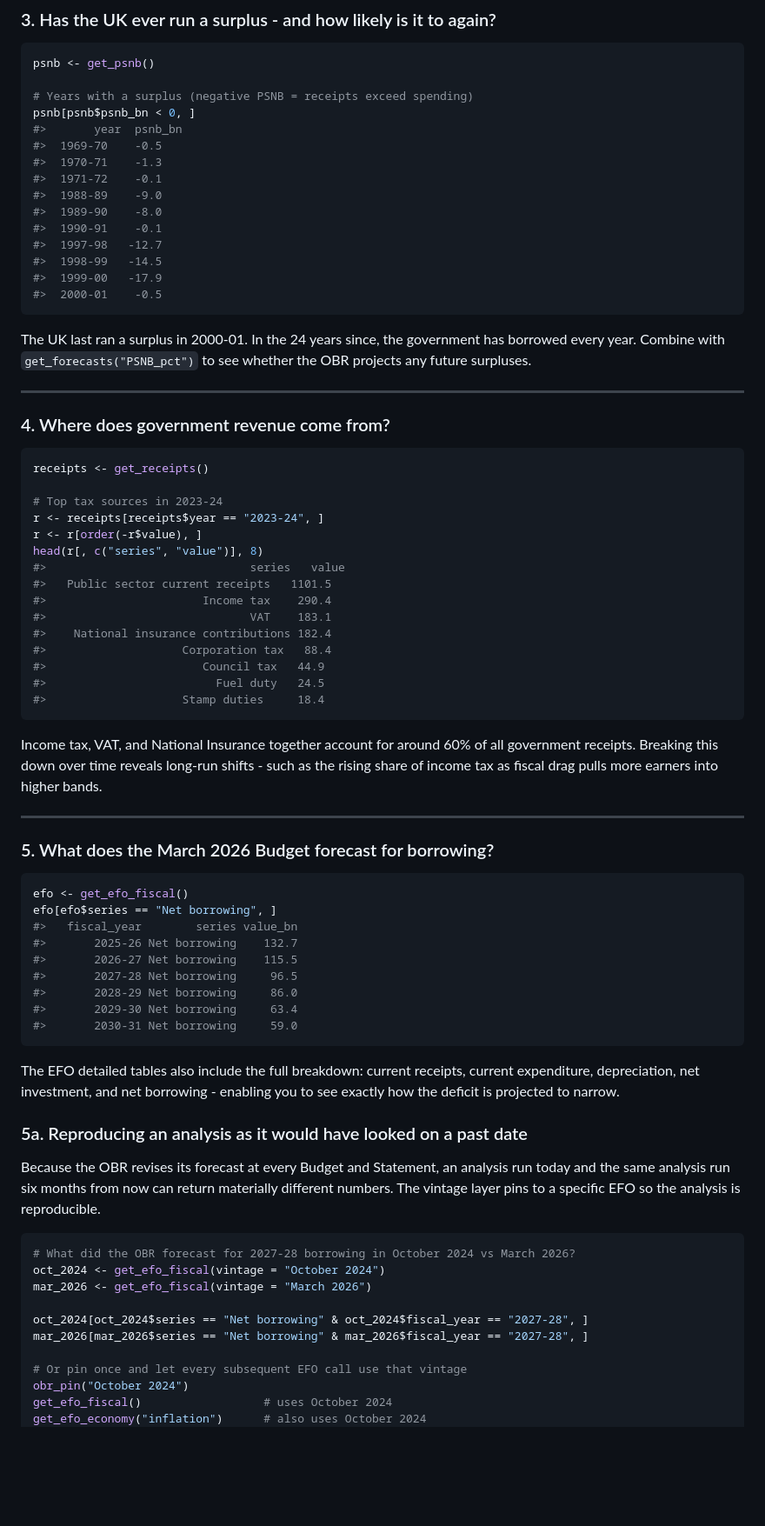
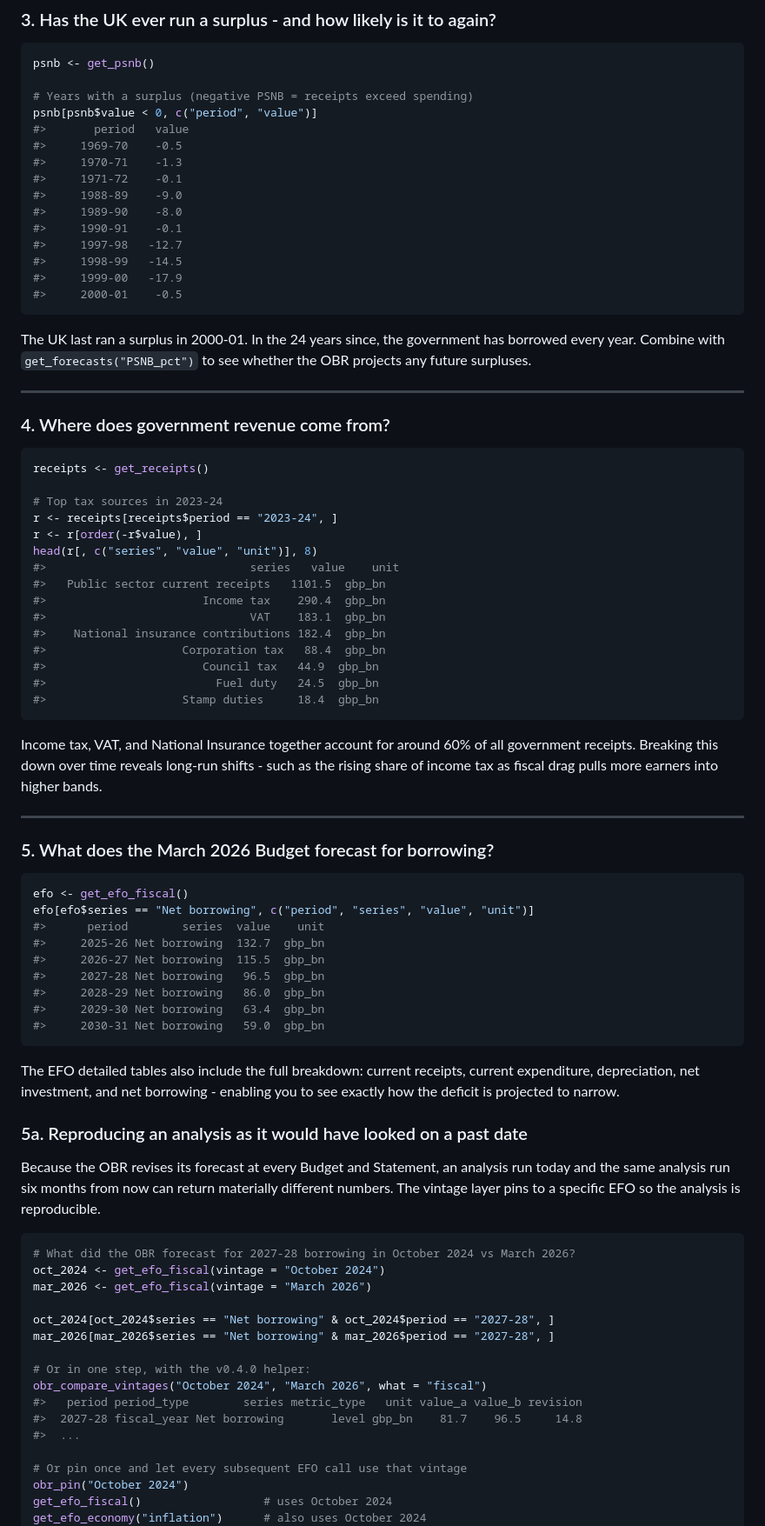
Before and after one commit to charlescoverdale/obr, a Markdown page: README.md, the part around one of its changes. Shown at 87% size. GitHub-like rendering; blank space fills up the shorter version.

````diff
--- a/README.md
+++ b/README.md
@@ -218,18 +245,18 @@ The `get_forecasts()` function returns every published forecast across all fisca
 psnb <- get_psnb()
 
 # Years with a surplus (negative PSNB = receipts exceed spending)
-psnb[psnb$psnb_bn < 0, ]
-#>       year  psnb_bn
-#>  1969-70    -0.5
-#>  1970-71    -1.3
-#>  1971-72    -0.1
-#>  1988-89    -9.0
-#>  1989-90    -8.0
-#>  1990-91    -0.1
-#>  1997-98   -12.7
-#>  1998-99   -14.5
-#>  1999-00   -17.9
-#>  2000-01    -0.5
+psnb[psnb$value < 0, c("period", "value")]
+#>       period   value
+#>     1969-70    -0.5
+#>     1970-71    -1.3
+#>     1971-72    -0.1
+#>     1988-89    -9.0
+#>     1989-90    -8.0
+#>     1990-91    -0.1
+#>     1997-98   -12.7
+#>     1998-99   -14.5
+#>     1999-00   -17.9
+#>     2000-01    -0.5
 ```
 
 The UK last ran a surplus in 2000-01. In the 24 years since, the government has borrowed every year. Combine with `get_forecasts("PSNB_pct")` to see whether the OBR projects any future surpluses.
@@ -242,18 +269,18 @@ The UK last ran a surplus in 2000-01. In the 24 years since, the government has
 receipts <- get_receipts()
 
 # Top tax sources in 2023-24
-r <- receipts[receipts$year == "2023-24", ]
+r <- receipts[receipts$period == "2023-24", ]
 r <- r[order(-r$value), ]
-head(r[, c("series", "value")], 8)
-#>                              series   value
-#>   Public sector current receipts   1101.5
-#>                       Income tax    290.4
-#>                              VAT    183.1
-#>    National insurance contributions 182.4
-#>                    Corporation tax   88.4
-#>                       Council tax   44.9
-#>                         Fuel duty   24.5
-#>                    Stamp duties     18.4
+head(r[, c("series", "value", "unit")], 8)
+#>                              series   value    unit
+#>   Public sector current receipts   1101.5  gbp_bn
+#>                       Income tax    290.4  gbp_bn
+#>                              VAT    183.1  gbp_bn
+#>    National insurance contributions 182.4  gbp_bn
+#>                    Corporation tax   88.4  gbp_bn
+#>                       Council tax   44.9  gbp_bn
+#>                         Fuel duty   24.5  gbp_bn
+#>                    Stamp duties     18.4  gbp_bn
 ```
 
 Income tax, VAT, and National Insurance together account for around 60% of all government receipts. Breaking this down over time reveals long-run shifts - such as the rising share of income tax as fiscal drag pulls more earners into higher bands.
@@ -264,14 +291,14 @@ Income tax, VAT, and National Insurance together account for around 60% of all g
 
 ```r
 efo <- get_efo_fiscal()
-efo[efo$series == "Net borrowing", ]
-#>   fiscal_year        series value_bn
-#>       2025-26 Net borrowing    132.7
-#>       2026-27 Net borrowing    115.5
-#>       2027-28 Net borrowing     96.5
-#>       2028-29 Net borrowing     86.0
-#>       2029-30 Net borrowing     63.4
-#>       2030-31 Net borrowing     59.0
+efo[efo$series == "Net borrowing", c("period", "series", "value", "unit")]
+#>      period        series  value    unit
+#>     2025-26 Net borrowing  132.7  gbp_bn
+#>     2026-27 Net borrowing  115.5  gbp_bn
+#>     2027-28 Net borrowing   96.5  gbp_bn
+#>     2028-29 Net borrowing   86.0  gbp_bn
+#>     2029-30 Net borrowing   63.4  gbp_bn
+#>     2030-31 Net borrowing   59.0  gbp_bn
 ```
 
 The EFO detailed tables also include the full breakdown: current receipts, current expenditure, depreciation, net investment, and net borrowing - enabling you to see exactly how the deficit is projected to narrow.
@@ -285,8 +312,14 @@ Because the OBR revises its forecast at every Budget and Statement, an analysis
 oct_2024 <- get_efo_fiscal(vintage = "October 2024")
 mar_2026 <- get_efo_fiscal(vintage = "March 2026")
 
-oct_2024[oct_2024$series == "Net borrowing" & oct_2024$fiscal_year == "2027-28", ]
-mar_2026[mar_2026$series == "Net borrowing" & mar_2026$fiscal_year == "2027-28", ]
+oct_2024[oct_2024$series == "Net borrowing" & oct_2024$period == "2027-28", ]
+mar_2026[mar_2026$series == "Net borrowing" & mar_2026$period == "2027-28", ]
+
+# Or in one step, with the v0.4.0 helper:
+obr_compare_vintages("October 2024", "March 2026", what = "fiscal")
+#>   period period_type        series metric_type   unit value_a value_b revision
+#>  2027-28 fiscal_year Net borrowing       level gbp_bn    81.7    96.5     14.8
+#>  ...
 
 # Or pin once and let every subsequent EFO call use that vintage
 obr_pin("October 2024")
````
Also changed, not shown: other parts of README.md (+65 -37 lines).
